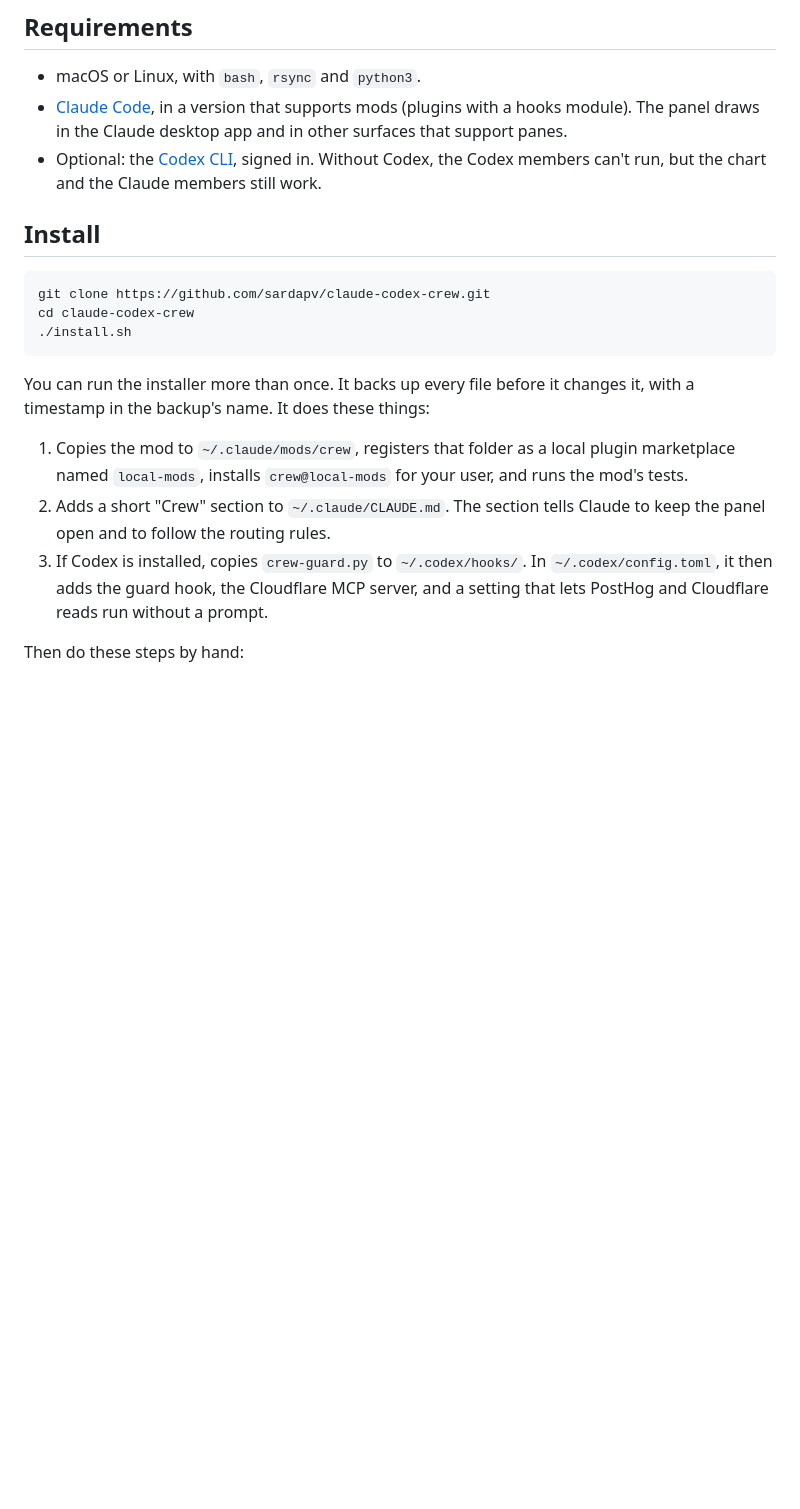
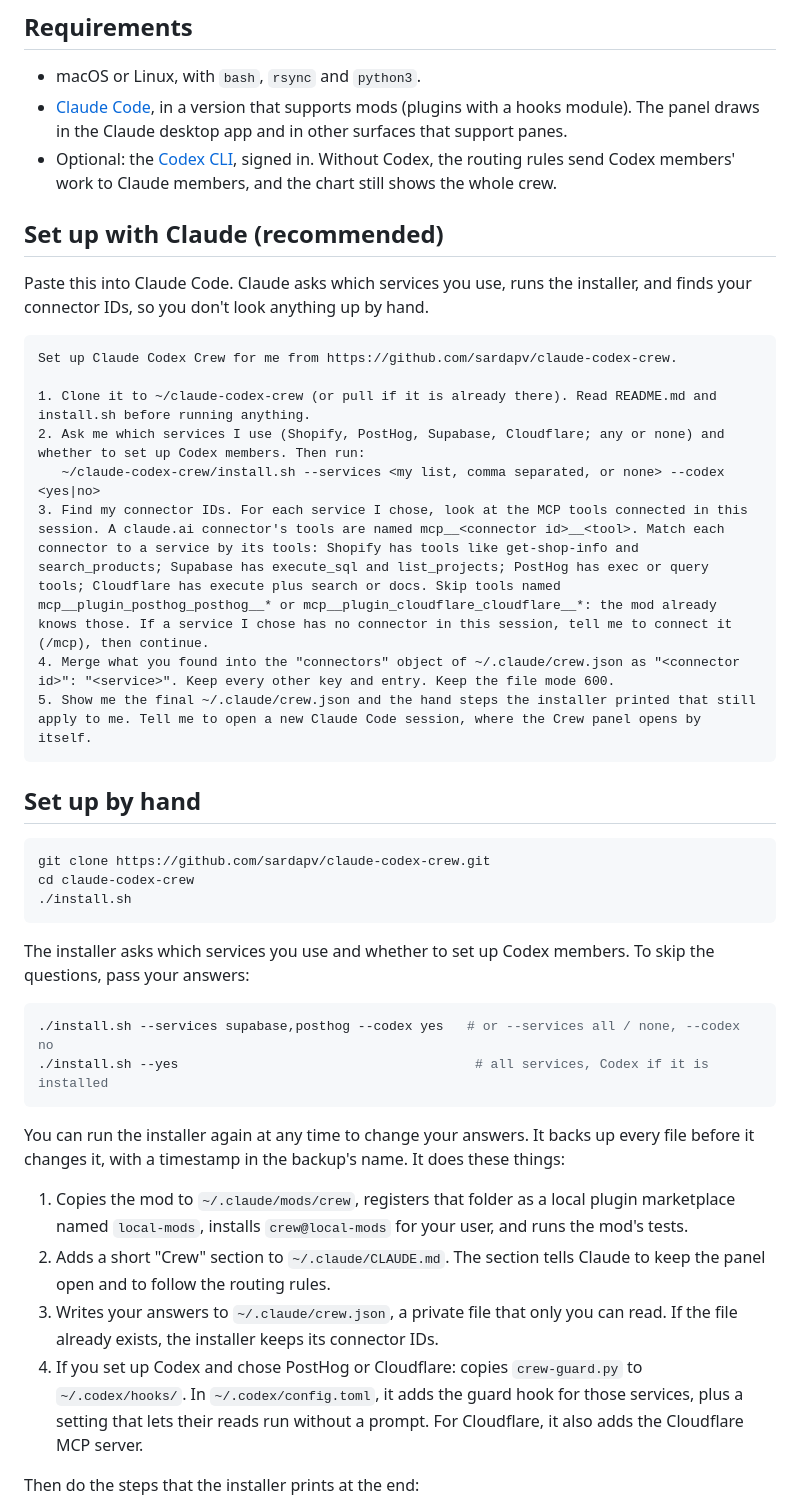
Before and after one commit to sardapv/claude-codex-crew, a Markdown page: README.md, the part around one of its changes. Drawn GitHub-style; blank space fills up the shorter version.

````diff
--- a/README.md
+++ b/README.md
@@ -26,9 +32,24 @@ In the panel you can change each member's model, effort and tier. Your changes a
 
 - macOS or Linux, with `bash`, `rsync` and `python3`.
 - [Claude Code](https://claude.com/claude-code), in a version that supports mods (plugins with a hooks module). The panel draws in the Claude desktop app and in other surfaces that support panes.
-- Optional: the [Codex CLI](https://github.com/openai/codex), signed in. Without Codex, the Codex members can't run, but the chart and the Claude members still work.
+- Optional: the [Codex CLI](https://github.com/openai/codex), signed in. Without Codex, the routing rules send Codex members' work to Claude members, and the chart still shows the whole crew.
 
-## Install
+## Set up with Claude (recommended)
+
+Paste this into Claude Code. Claude asks which services you use, runs the installer, and finds your connector IDs, so you don't look anything up by hand.
+
+```text
+Set up Claude Codex Crew for me from https://github.com/sardapv/claude-codex-crew.
+
+1. Clone it to ~/claude-codex-crew (or pull if it is already there). Read README.md and install.sh before running anything.
+2. Ask me which services I use (Shopify, PostHog, Supabase, Cloudflare; any or none) and whether to set up Codex members. Then run:
+   ~/claude-codex-crew/install.sh --services <my list, comma separated, or none> --codex <yes|no>
+3. Find my connector IDs. For each service I chose, look at the MCP tools connected in this session. A claude.ai connector's tools are named mcp__<connector id>__<tool>. Match each connector to a service by its tools: Shopify has tools like get-shop-info and search_products; Supabase has execute_sql and list_projects; PostHog has exec or query tools; Cloudflare has execute plus search or docs. Skip tools named mcp__plugin_posthog_posthog__* or mcp__plugin_cloudflare_cloudflare__*: the mod already knows those. If a service I chose has no connector in this session, tell me to connect it (/mcp), then continue.
+4. Merge what you found into the "connectors" object of ~/.claude/crew.json as "<connector id>": "<service>". Keep every other key and entry. Keep the file mode 600.
+5. Show me the final ~/.claude/crew.json and the hand steps the installer printed that still apply to me. Tell me to open a new Claude Code session, where the Crew panel opens by itself.
+```
+
+## Set up by hand
 
 ```bash
 git clone https://github.com/sardapv/claude-codex-crew.git
@@ -36,11 +57,19 @@ cd claude-codex-crew
 ./install.sh
 ```
 
-You can run the installer more than once. It backs up every file before it changes it, with a timestamp in the backup's name. It does these things:
+The installer asks which services you use and whether to set up Codex members. To skip the questions, pass your answers:
+
+```bash
+./install.sh --services supabase,posthog --codex yes   # or --services all / none, --codex no
+./install.sh --yes                                      # all services, Codex if it is installed
+```
+
+You can run the installer again at any time to change your answers. It backs up every file before it changes it, with a timestamp in the backup's name. It does these things:
 
 1. Copies the mod to `~/.claude/mods/crew`, registers that folder as a local plugin marketplace named `local-mods`, installs `crew@local-mods` for your user, and runs the mod's tests.
 2. Adds a short "Crew" section to `~/.claude/CLAUDE.md`. The section tells Claude to keep the panel open and to follow the routing rules.
-3. If Codex is installed, copies `crew-guard.py` to `~/.codex/hooks/`. In `~/.codex/config.toml`, it then adds the guard hook, the Cloudflare MCP server, and a setting that lets PostHog and Cloudflare reads run without a prompt.
+3. Writes your answers to `~/.claude/crew.json`, a private file that only you can read. If the file already exists, the installer keeps its connector IDs.
+4. If you set up Codex and chose PostHog or Cloudflare: copies `crew-guard.py` to `~/.codex/hooks/`. In `~/.codex/config.toml`, it adds the guard hook for those services, plus a setting that lets their reads run without a prompt. For Cloudflare, it also adds the Cloudflare MCP server.
 
-Then do these steps by hand:
+Then do the steps that the installer prints at the end:
 
````
Also changed, not shown: other parts of README.md (+34 -22 lines), docs/crew-demo.gif (added), 6 other files.
